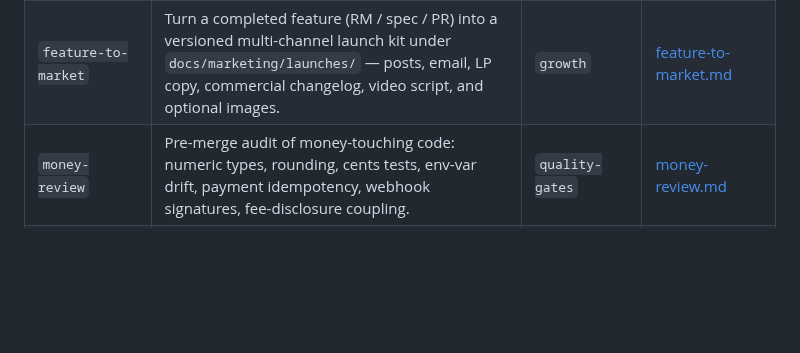
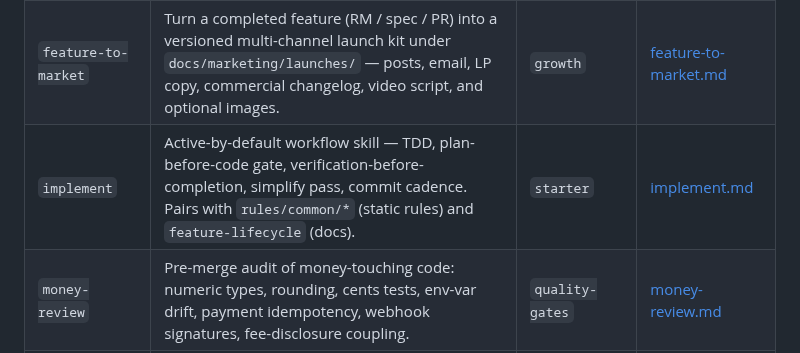
Before and after one commit to leocosta/octopus, a Markdown page: docs/features/skills.md, the part around the change. Rendered like a GitHub page; blank space fills up the shorter version.

Commit message:
docs: list implement in README + skills.md
Co-authored-by: claude <claude@anthropic.com>

```diff
--- a/docs/features/skills.md
+++ b/docs/features/skills.md
@@ -18,6 +18,7 @@ them natively, other assistants get them inlined into their output file.
 | `e2e-testing` | End-to-end testing patterns with Playwright for reliable, maintainable browser tests. | `dotnet-api` / `node-api` | — |
 | `feature-lifecycle` | Guides the complete documentation lifecycle of a feature — from RFC through spec, implementation, ADR capture, and knowledge extraction. | `starter` | [feature-lifecycle.md](feature-lifecycle.md) |
 | `feature-to-market` | Turn a completed feature (RM / spec / PR) into a versioned multi-channel launch kit under `docs/marketing/launches/` — posts, email, LP copy, commercial changelog, video script, and optional images. | `growth` | [feature-to-market.md](feature-to-market.md) |
+| `implement` | Active-by-default workflow skill — TDD, plan-before-code gate, verification-before-completion, simplify pass, commit cadence. Pairs with `rules/common/*` (static rules) and `feature-lifecycle` (docs). | `starter` | [implement.md](implement.md) |
 | `money-review` | Pre-merge audit of money-touching code: numeric types, rounding, cents tests, env-var drift, payment idempotency, webhook signatures, fee-disclosure coupling. | `quality-gates` | [money-review.md](money-review.md) |
 | `plan-backlog-hygiene` | Scan `plans/` + `docs/roadmap.md` for orphans, concluded-but-not-archived plans, duplicates, broken links, roadmap orphans, and stale items. `--fix` archives safely. | `docs-discipline` | [plan-backlog-hygiene.md](plan-backlog-hygiene.md) |
 | `release-announce` | Themed release announcement kit for existing users — landing HTML, channel messages, slide deck, 9 preset themes. | `growth` | [release-announce.md](release-announce.md) |
```
Also changed, not shown: 1 other file.
